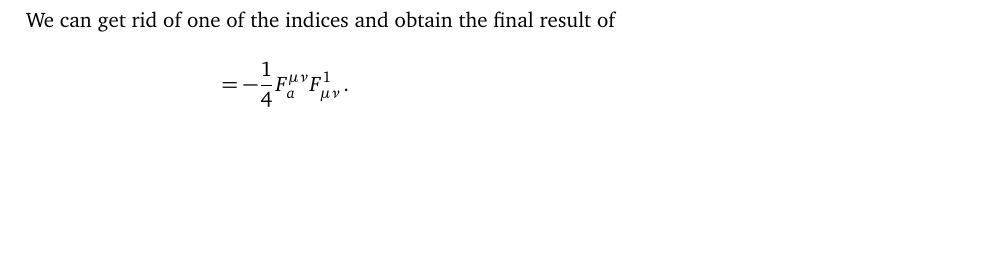
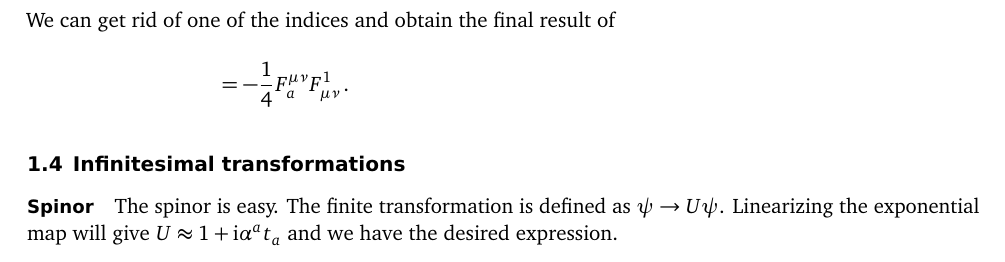
Before and after one commit to martin-ueding/physics7501-problem-sets, a LaTeX document (08/physics7501-08-handed_in.tex): part of page 9 of 9, cut so that both start at the same text, the shorter picture padded with empty space. Compiled offline with pdfLaTeX; an older LaTeX class or package is replaced by its successor.

Commit message:
Write a tad more in 1.4

```diff
--- a/08/physics7501-08-handed_in.tex
+++ b/08/physics7501-08-handed_in.tex
@@ -637,6 +637,14 @@ To cut to the chase, we have
     &= - \frac 14 F^{\mu\nu}_a  F_{\mu\nu}^1 \,.
 \end{align*}
 
+\subsection{Infinitesimal transformations}
+
+\paragraph{Spinor}
+
+The spinor is easy. The finite transformation is defined as $\psi \to U \psi$.
+Linearizing the exponential map will give $U \approx 1 + \iup \alpha^a t_a$ and
+we have the desired expression.
+
 \end{document}
 
 % vim: spell spelllang=en tw=79
```
